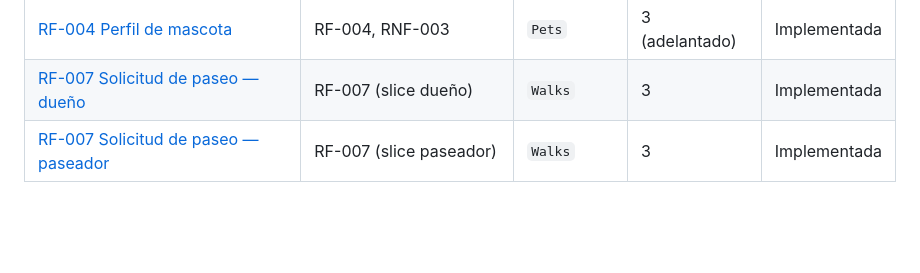
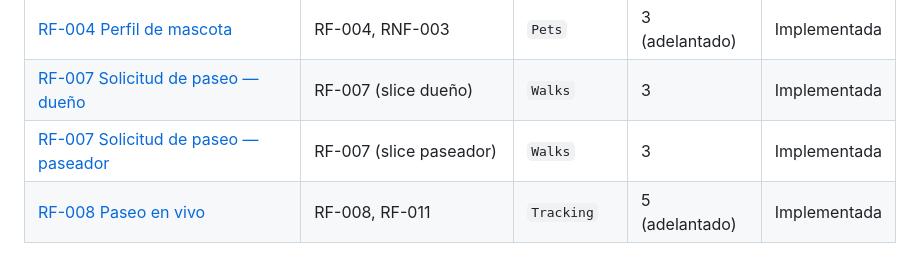
Before and after one commit to Faebb/waggo-workspace, a Markdown page: specs/README.md, the part around the change. GitHub-like rendering; blank space fills up the shorter version.

```diff
--- a/specs/README.md
+++ b/specs/README.md
@@ -26,3 +26,4 @@ Una spec traduce un requerimiento del vault (RF-XXX) en algo que se puede implem
 | [RF-004 Perfil de mascota](RF-004-perfil-de-mascota.md) | RF-004, RNF-003 | `Pets` | 3 (adelantado) | Implementada |
 | [RF-007 Solicitud de paseo — dueño](RF-007-solicitud-de-paseo-dueno.md) | RF-007 (slice dueño) | `Walks` | 3 | Implementada |
 | [RF-007 Solicitud de paseo — paseador](RF-007-solicitud-de-paseo-paseador.md) | RF-007 (slice paseador) | `Walks` | 3 | Implementada |
+| [RF-008 Paseo en vivo](RF-008-paseo-en-vivo.md) | RF-008, RF-011 | `Tracking` | 5 (adelantado) | Implementada |
```
Also changed, not shown: projects/waggo-api/README.md (+11 -1 lines), projects/waggo-mobile/README.md (+3 -2 lines), specs/RF-008-paseo-en-vivo.md (added, +87 -0 lines), specs/assets/RF-008-dueno-en-vivo.png (added), specs/assets/RF-008-paseador-en-curso.png (added).
